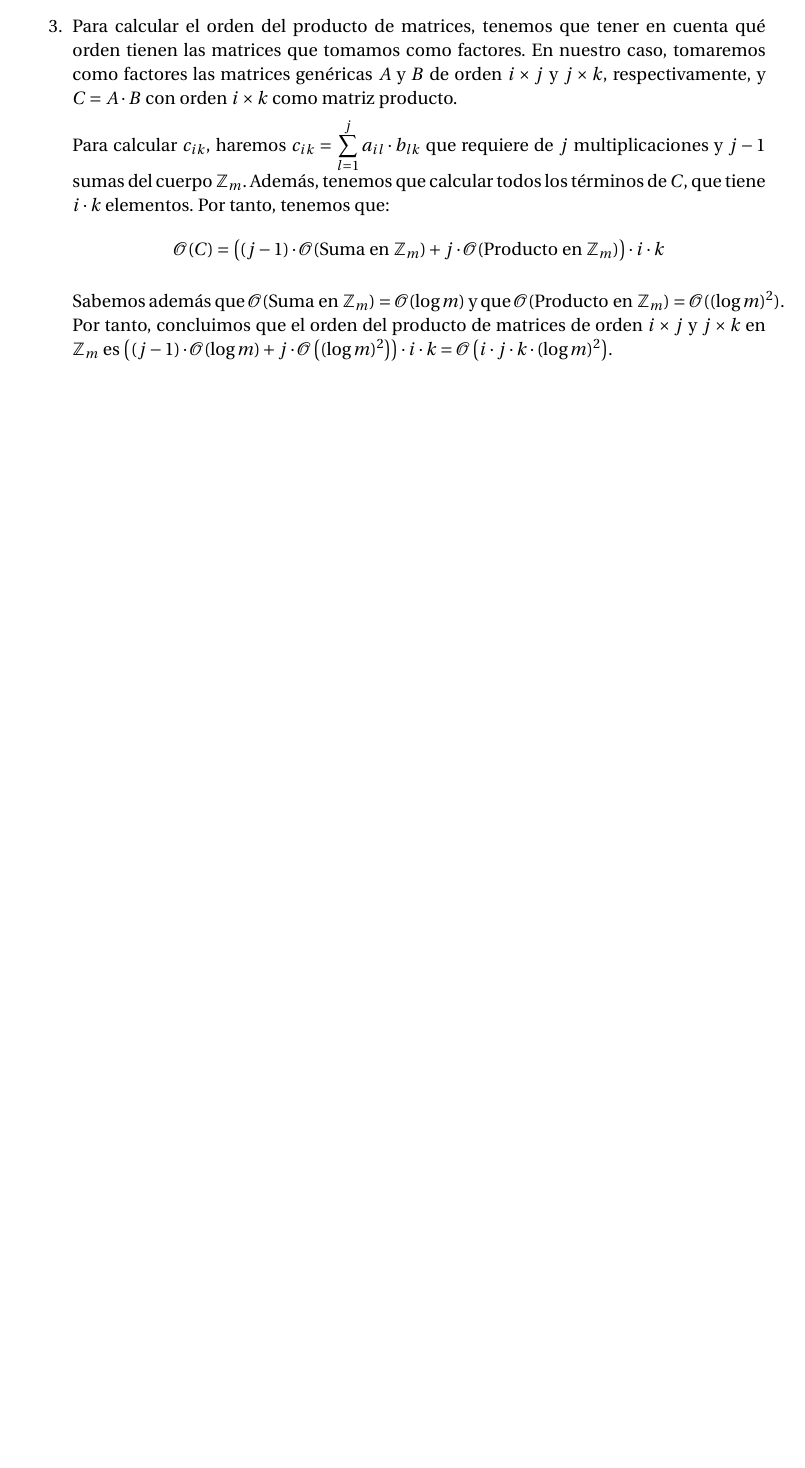
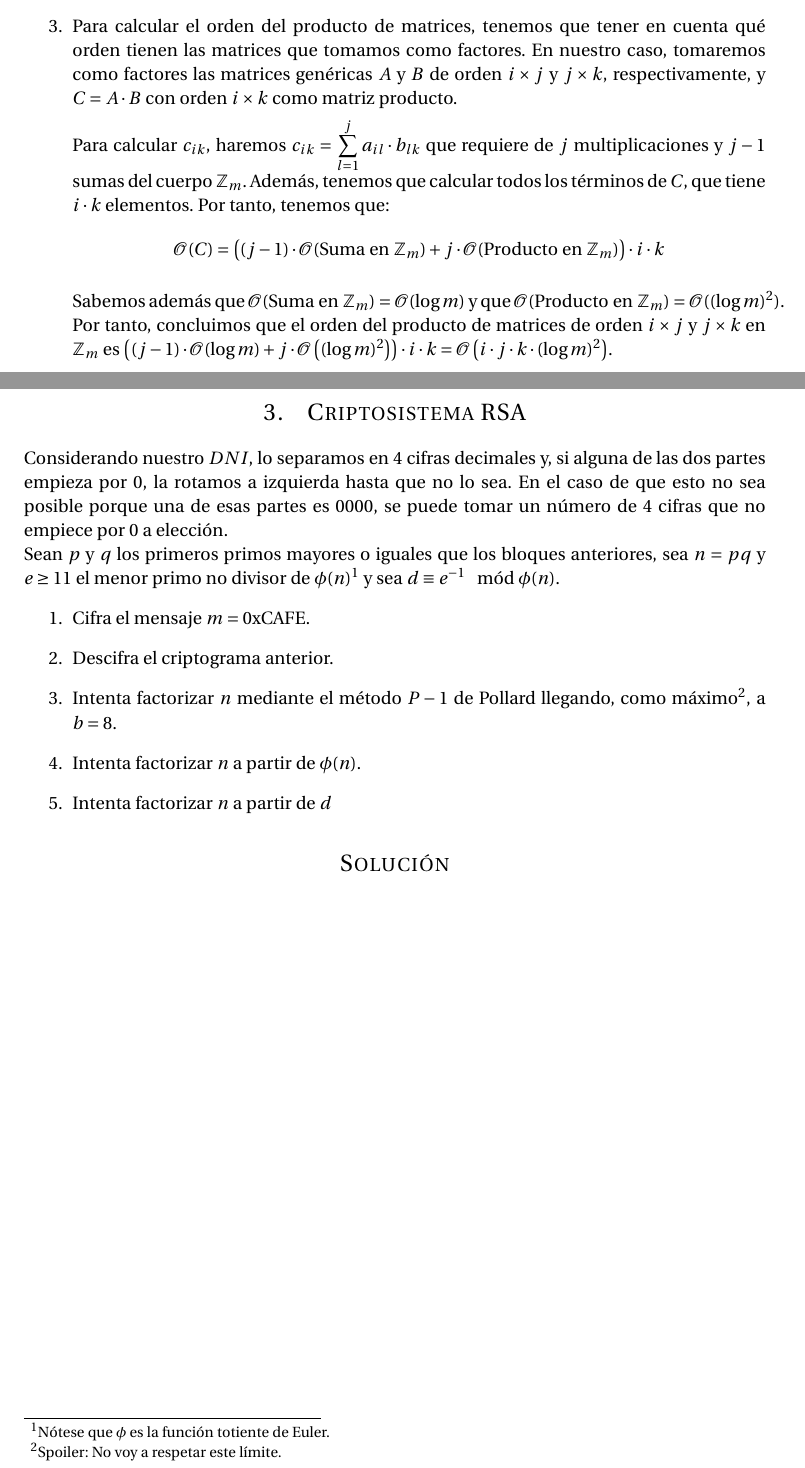
Before and after one commit to oxcar103/Practicas-TNC, a LaTeX document (Criptografía/Memoria.tex, which reads Criptografía/Ejercicio3.tex): part of page 10 of 10 before the commit and two parts of pages 10 and 11 of 11 after it, the two joined at a grey line, cut so that both start at the same text, the shorter picture padded with empty space. Compiled offline with pdfLaTeX.

Commit message:
Enunciado del tercer ejercicio

```diff
--- /dev/null
+++ b/Criptografía/Ejercicio3.tex
@@ -0,0 +1,16 @@
+	Considerando nuestro $DNI$, lo separamos en 4 cifras decimales y, si alguna de las dos partes empieza por 0,
+	la rotamos a izquierda hasta que no lo sea. En el caso de que esto no sea posible porque una de esas partes
+	es 0000, se puede tomar un número de 4 cifras que no empiece por 0 a elección.
+
+	Sean $p$ y $q$ los primeros primos mayores o iguales que los bloques anteriores, sea $n = pq$ y $e \geq 11$
+	el menor primo no divisor de $\phi(n)$\footnote{Nótese que $\phi$ es la función totiente de Euler.} y sea
+	$d \equiv e^{-1} \mod \phi(n)$.
+	\begin{enumerate}
+		\item Cifra el mensaje $m = \mathrm{0xCAFE}$.
+		\item Descifra el criptograma anterior.
+		\item Intenta factorizar $n$ mediante el método $P-1$ de Pollard llegando, como máximo\footnote{Spoiler:
+		No voy a respetar este límite.}, a $b = 8$.
+		\item Intenta factorizar $n$ a partir de $\phi(n)$.
+		\item Intenta factorizar $n$ a partir de $d$
+	\end{enumerate}
+\section*{Solución}
--- a/Criptografía/Memoria.tex
+++ b/Criptografía/Memoria.tex
@@ -98,4 +98,7 @@
 
 	\section{Complejidad algorítmica}
 	\input{Ejercicio2.tex} % Segundo ejercicio
+
+	\section{Criptosistema RSA}
+	\input{Ejercicio3.tex} % Segundo ejercicio
 \end{document}
```
